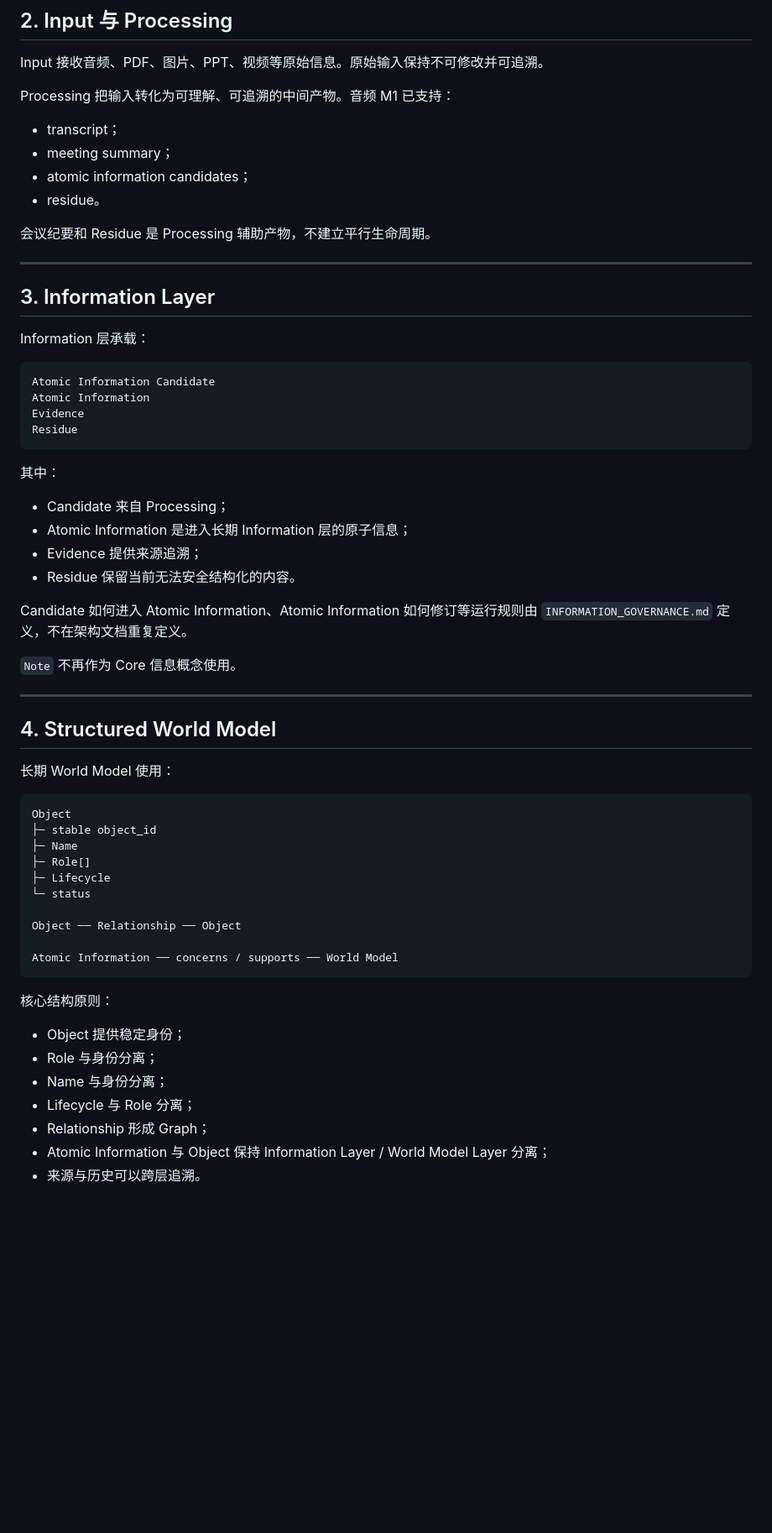
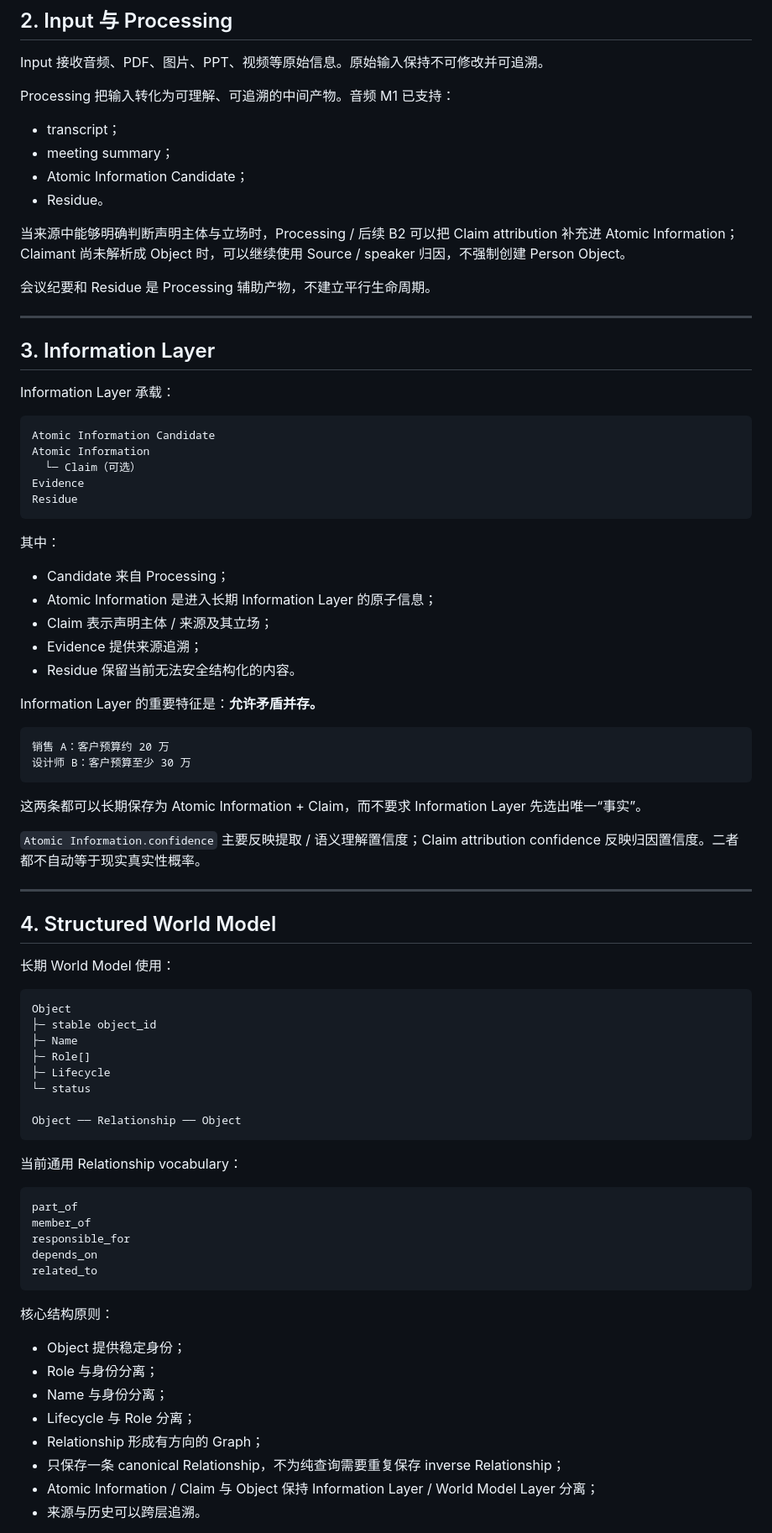
Before and after one commit to leevi2010-cursor/ArcheOS, a Markdown page: docs/architecture/ARCHITECTURE.md, the part around one of its changes. Shown at 84% size. Rendered like a GitHub page; blank space fills up the shorter version.

````diff
--- a/docs/architecture/ARCHITECTURE.md
+++ b/docs/architecture/ARCHITECTURE.md
@@ -38,8 +38,10 @@ Processing 把输入转化为可理解、可追溯的中间产物。音频 M1
 
 - transcript；
 - meeting summary；
-- atomic information candidates；
-- residue。
+- Atomic Information Candidate；
+- Residue。
+
+当来源中能够明确判断声明主体与立场时，Processing / 后续 B2 可以把 Claim attribution 补充进 Atomic Information；Claimant 尚未解析成 Object 时，可以继续使用 Source / speaker 归因，不强制创建 Person Object。
 
 会议纪要和 Residue 是 Processing 辅助产物，不建立平行生命周期。
 
@@ -47,11 +49,12 @@ Processing 把输入转化为可理解、可追溯的中间产物。音频 M1
 
 ## 3. Information Layer
 
-Information 层承载：
+Information Layer 承载：
 
 ```text
 Atomic Information Candidate
 Atomic Information
+  └─ Claim（可选）
 Evidence
 Residue
 ```
@@ -59,13 +62,21 @@ Residue
 其中：
 
 - Candidate 来自 Processing；
-- Atomic Information 是进入长期 Information 层的原子信息；
+- Atomic Information 是进入长期 Information Layer 的原子信息；
+- Claim 表示声明主体 / 来源及其立场；
 - Evidence 提供来源追溯；
 - Residue 保留当前无法安全结构化的内容。
 
-Candidate 如何进入 Atomic Information、Atomic Information 如何修订等运行规则由 `INFORMATION_GOVERNANCE.md` 定义，不在架构文档重复定义。
+Information Layer 的重要特征是：**允许矛盾并存。**
 
-`Note` 不再作为 Core 信息概念使用。
+```text
+销售 A：客户预算约 20 万
+设计师 B：客户预算至少 30 万
+```
+
+这两条都可以长期保存为 Atomic Information + Claim，而不要求 Information Layer 先选出唯一“事实”。
+
+`Atomic Information.confidence` 主要反映提取 / 语义理解置信度；Claim attribution confidence 反映归因置信度。二者都不自动等于现实真实性概率。
 
 ---
 
@@ -82,8 +93,16 @@ Object
 └─ status
 
 Object ── Relationship ── Object
+```
 
-Atomic Information ── concerns / supports ── World Model
+当前通用 Relationship vocabulary：
+
+```text
+part_of
+member_of
+responsible_for
+depends_on
+related_to
 ```
 
 核心结构原则：
@@ -92,7 +111,8 @@ Atomic Information ── concerns / supports ── World Model
 - Role 与身份分离；
 - Name 与身份分离；
 - Lifecycle 与 Role 分离；
-- Relationship 形成 Graph；
-- Atomic Information 与 Object 保持 Information Layer / World Model Layer 分离；
+- Relationship 形成有方向的 Graph；
+- 只保存一条 canonical Relationship，不为纯查询需要重复保存 inverse Relationship；
+- Atomic Information / Claim 与 Object 保持 Information Layer / World Model Layer 分离；
 - 来源与历史可以跨层追溯。
 
````
Also changed, not shown: other parts of docs/architecture/ARCHITECTURE.md (+92 -33 lines).
